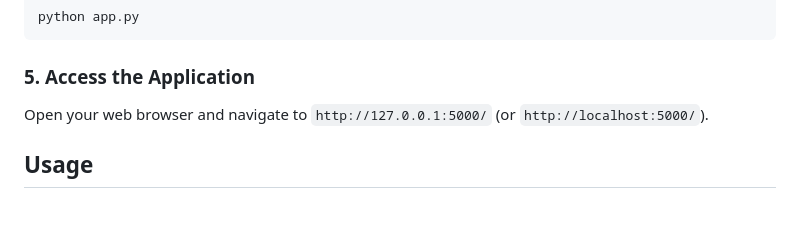
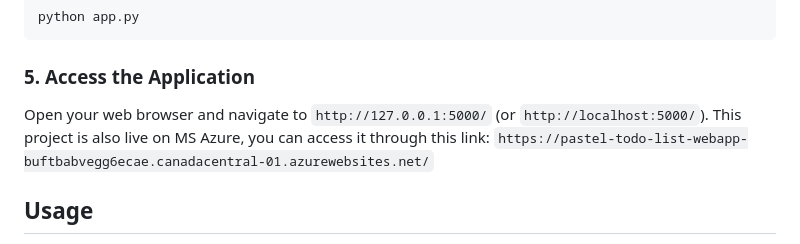
Before and after one commit to ShaheerJamalChishti90/ToDo-App_ICT-Project, a Markdown page: README.md, the part around the change. GitHub-like rendering; blank space fills up the shorter version.

```diff
--- a/README.md
+++ b/README.md
@@ -83,6 +83,7 @@ python app.py
 ### 5. Access the Application
 
 Open your web browser and navigate to `http://127.0.0.1:5000/` (or `http://localhost:5000/`).
+This project is also live on MS Azure, you can access it through this link: `https://pastel-todo-list-webapp-buftbabvegg6ecae.canadacentral-01.azurewebsites.net/`
 
 ## Usage
 
```
